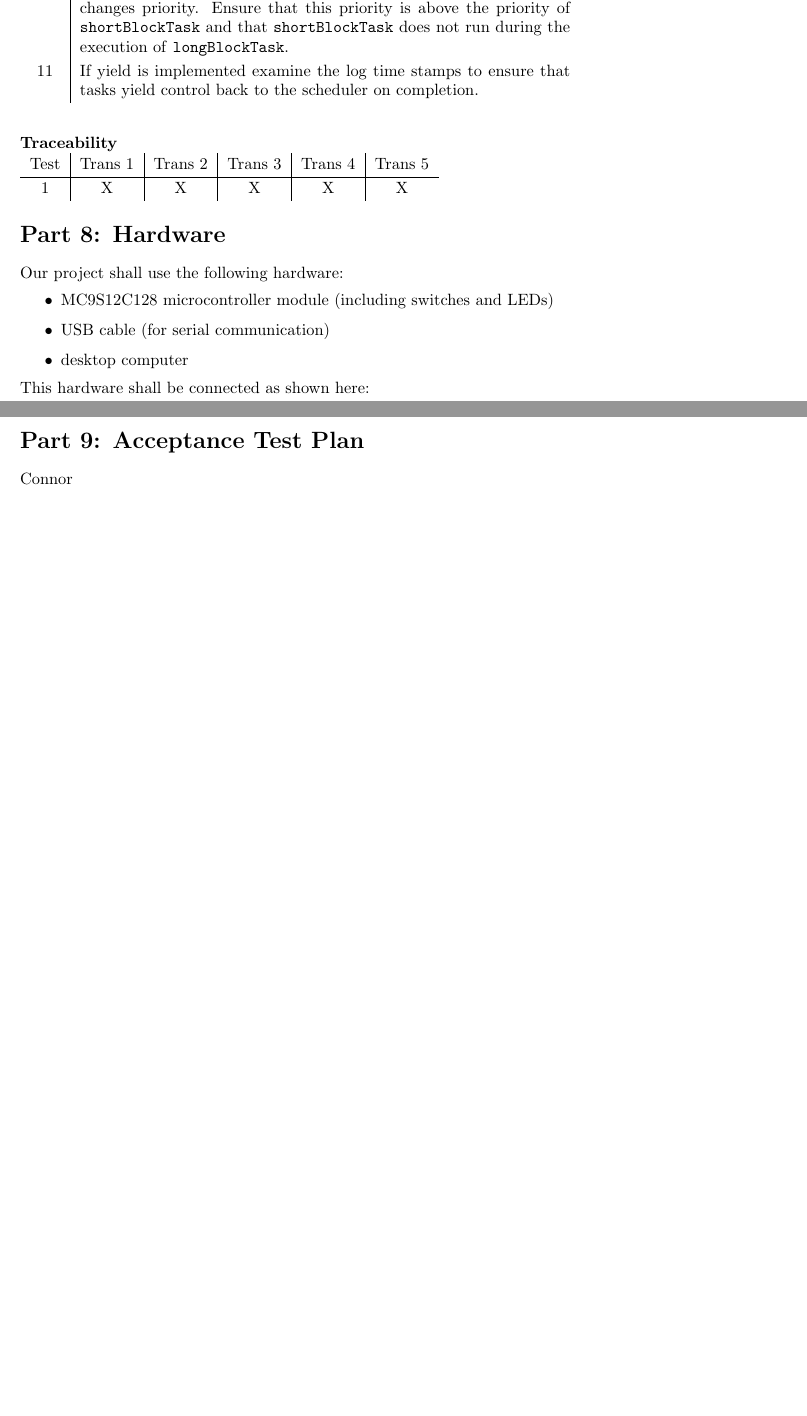
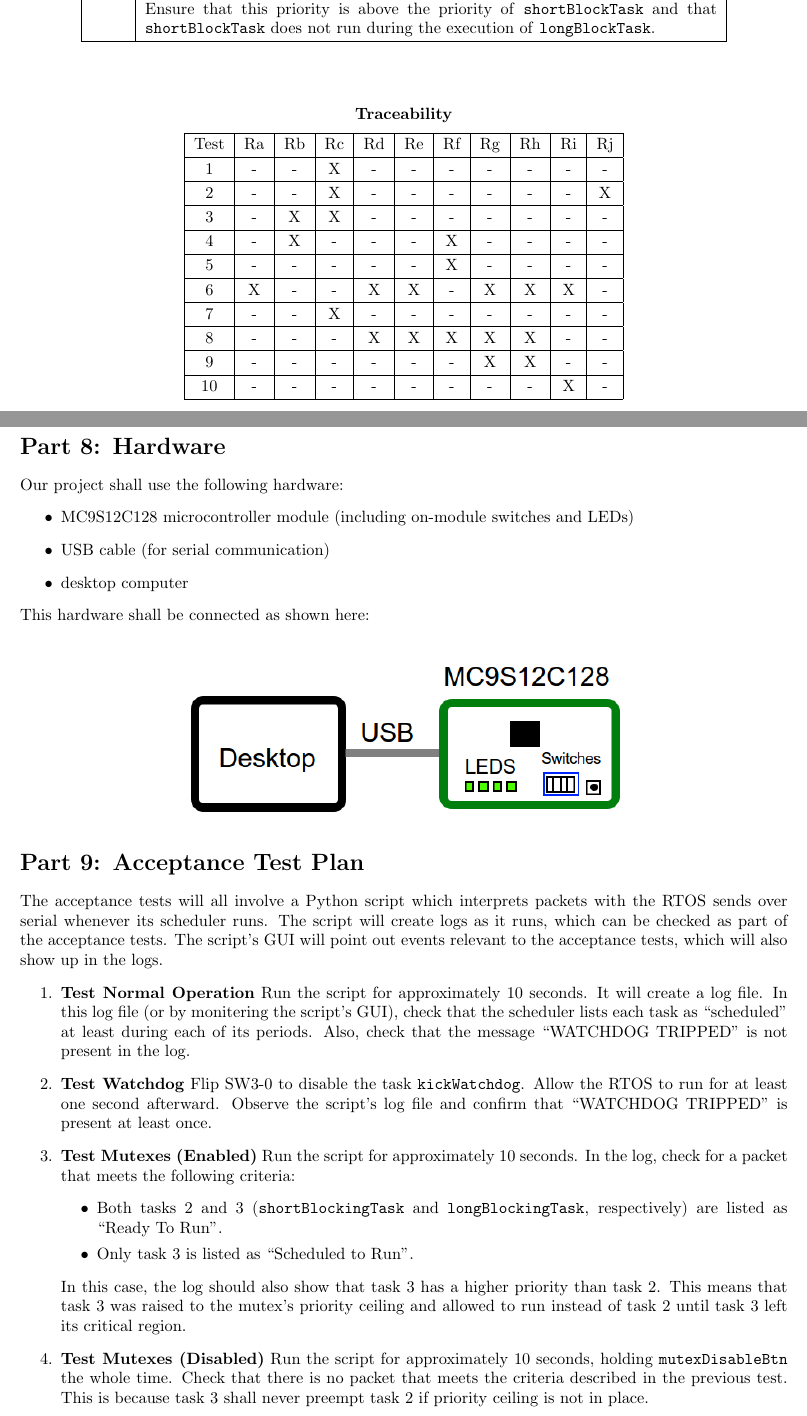
Before and after one commit to cbrem/ourtos, a LaTeX document (prelab/prelab11_handin_gC1.tex): two parts of pages 5 and 6 of 6 before the commit and two parts of pages 5 and 6 of 7 after it, joined at a grey line, cut so that both start at the same text, the shorter picture padded with empty space. Compiled offline with pdfLaTeX.

Commit message:
Blackbox tracibility, acceptance test.

```diff
--- a/prelab/prelab11_handin_gC1.tex
+++ b/prelab/prelab11_handin_gC1.tex
@@ -213,2 +206,0 @@ Test & Description \\ \hline
-10 & Look at the logs and find an instance where \texttt{longBlockTask} changes priority. Ensure that this priority is above the priority of \texttt{shortBlockTask} and that \texttt{shortBlockTask} does not run during the execution of \texttt{longBlockTask}. \\
-11 & If yield is implemented examine the log time stamps to ensure that tasks yield control back to the scheduler on completion.
@@ -215 +222,2 @@ Test & Description \\ \hline
+    10 & Look at the logs and find an instance where \texttt{longBlockTask} changes priority. Ensure that this priority is above the priority of \texttt{shortBlockTask} and that \texttt{shortBlockTask} does not run during the execution of \texttt{longBlockTask}. \\ \hline
     \end{tabular}
@@ -216,10 +225,23 @@ Test & Description \\ \hline
 
 \vspace*{2em}
 
+\begin{center}
     \textbf{Traceability} \\
-\begin{tabular}{c | c | c | c | c | c}
-Test & Trans 1 & Trans 2 & Trans 3 & Trans 4 & Trans 5 \\ \hline
-1 & X & X & X & X & X \\
+    \vspace{0.5em}
+    \begin{tabular}{| c | c | c | c | c | c | c | c | c | c | c |}
+    \hline
+    Test & Ra & Rb & Rc & Rd & Re & Rf & Rg & Rh & Ri & Rj \\ \hline
+    1    & -  & -  & X  & -  & -  & -  & -  & -  & -  & -  \\ \hline
+    2    & -  & -  & X  & -  & -  & -  & -  & -  & -  & X  \\ \hline
+    3    & -  & X  & X  & -  & -  & -  & -  & -  & -  & -  \\ \hline
+    4    & -  & X  & -  & -  & -  & X  & -  & -  & -  & -  \\ \hline
+    5    & -  & -  & -  & -  & -  & X  & -  & -  & -  & -  \\ \hline
+    6    & X  & -  & -  & X  & X  & -  & X  & X  & X  & -  \\ \hline
+    7    & -  & -  & X  & -  & -  & -  & -  & -  & -  & -  \\ \hline
+    8    & -  & -  & -  & X  & X  & X  & X  & X  & -  & -  \\ \hline
+    9    & -  & -  & -  & -  & -  & -  & X  & X  & -  & -  \\ \hline
+    10   & -  & -  & -  & -  & -  & -  & -  & -  & X  & -  \\ \hline
     \end{tabular}
+\end{center}
 
 %-----------------------------------------
@@ -228,7 +252,7 @@ Test & Trans 1 & Trans 2 & Trans 3 & Trans 4 & Trans 5 \\ \hline
 
 Our project shall use the following hardware:
 \begin{itemize}
-    \item MC9S12C128 microcontroller module (including switches and LEDs)
+    \item MC9S12C128 microcontroller module (including on-module switches and LEDs)
     \item USB cable (for serial communication)
     \item desktop computer
 \end{itemize}
@@ -242,12 +266,25 @@ This hardware shall be connected as shown here:\\
 
 \sectPart{Acceptance Test Plan}
 
-Connor
+The acceptance tests will all involve a Python script which interprets packets with the RTOS sends over serial whenever its scheduler runs. The script will create logs as it runs, which can be checked as part of the acceptance tests. The script's GUI will point out events relevant to the acceptance tests, which will also show up in the logs.
+\begin{enumerate}
+    \bitem{Test Normal Operation} Run the script for approximately 10 seconds. It will create a log file. In this log file (or by monitering the script's GUI), check that the scheduler lists each task as ``scheduled" at least during each of its periods. Also, check that the message ``WATCHDOG TRIPPED" is not present in the log.
+    \bitem{Test Watchdog} Flip SW3-0 to disable the task \texttt{kickWatchdog}. Allow the RTOS to run for at least one second afterward. Observe the script's log file and confirm that ``WATCHDOG TRIPPED" is present at least once.
+    \bitem{Test Mutexes (Enabled)} Run the script for approximately 10 seconds. In the log, check for a packet that meets the following criteria:
+        \begin{itemize}
+            \item Both tasks 2 and 3 (\texttt{shortBlockingTask} and \texttt{longBlockingTask}, respectively) are listed as ``Ready To Run".
+            \item Only task 3 is listed as ``Scheduled to Run".
+        \end{itemize}
+    In this case, the log should also show that task 3 has a higher priority than task 2. This means that task 3 was raised to the mutex's priority ceiling and allowed to run instead of task 2 until task 3 left its critical region.
+    \bitem{Test Mutexes (Disabled)} Run the script for approximately 10 seconds, holding \texttt{mutexDisableBtn} the whole time. Check that there is no packet that meets the criteria described in the previous test. This is because task 3 shall never preempt task 2 if priority ceiling is not in place.
+\end{enumerate}
 
 
 
 
 %-----------------------------------------
+
+\newpage
 
 \section*{Appendix}
 
```
Also changed, not shown: prelab/prelab11_handin_gC1.tex (78 more changed lines). Lines whose indentation alone changed are shown as unchanged.
